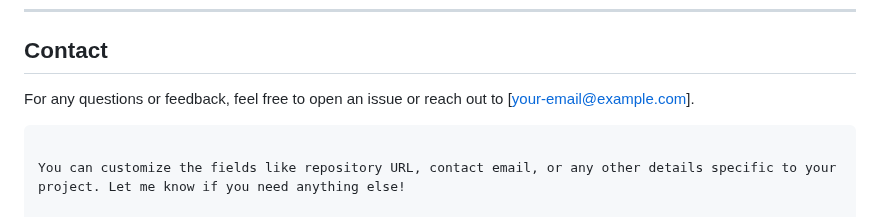
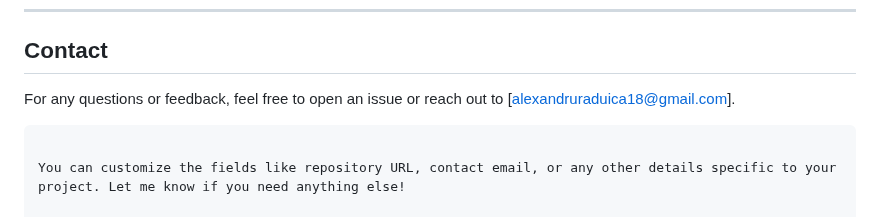
Before and after one commit to Alexandru730/Online-Courses, a Markdown page: README.md, the part around the change. Rendered like a GitHub page.

````diff
--- a/README.md
+++ b/README.md
@@ -120,7 +120,7 @@ This project is licensed under the MIT License - see the [LICENSE](LICENSE) file
 
 ## Contact
 
-For any questions or feedback, feel free to open an issue or reach out to [your-email@example.com].
+For any questions or feedback, feel free to open an issue or reach out to [alexandruraduica18@gmail.com].
 ```
 
 You can customize the fields like repository URL, contact email, or any other details specific to your project. Let me know if you need anything else!
````
